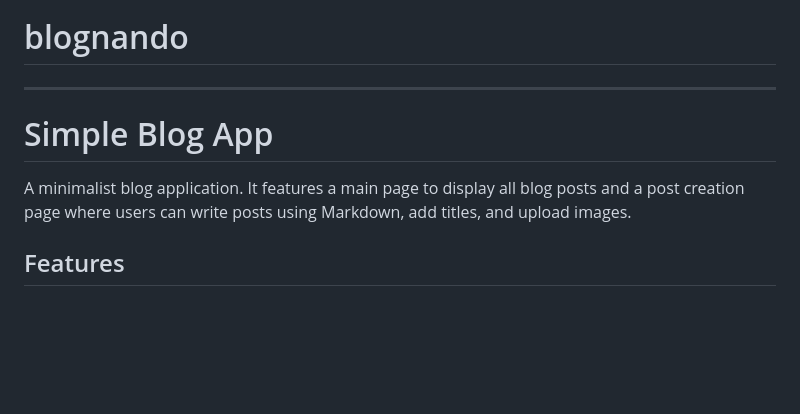
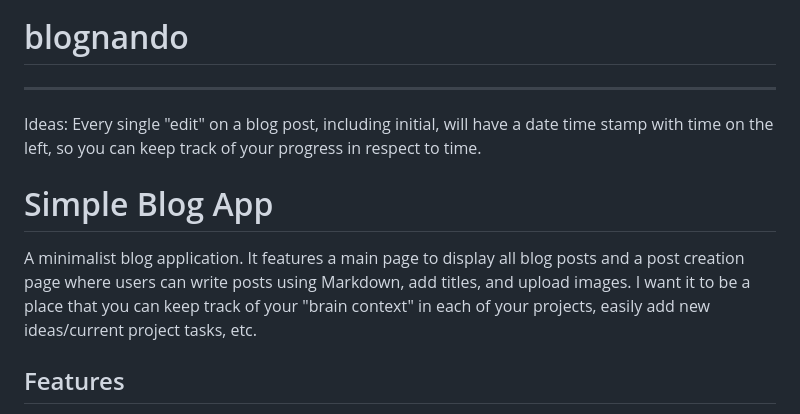
Before and after one commit to fernandocandeiatorres/blognando, a Markdown page: README.md, the part around the change. Drawn GitHub-style; blank space fills up the shorter version.

```diff
--- a/README.md
+++ b/README.md
@@ -1,9 +1,17 @@
 # blognando
 ---
+
+Ideas:
+Every single "edit" on a blog post, including initial, will have a date time stamp with time on the left, so
+you can keep track of your progress in respect to time.
+
+
 
 # Simple Blog App
 
 A minimalist blog application. It features a main page to display all blog posts and a post creation page where users can write posts using Markdown, add titles, and upload images.
+I want it to be a place that you can keep track of your "brain context" in each of your projects, easily add new ideas/current
+project tasks, etc.
 
 ## Features
 - **Main Page:** View all blog posts with titles, Markdown-rendered content, and images.
```
